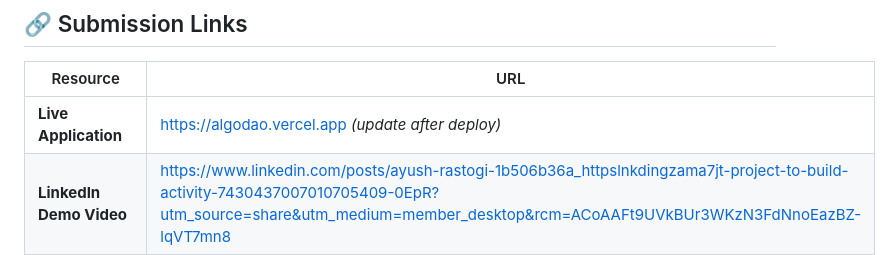
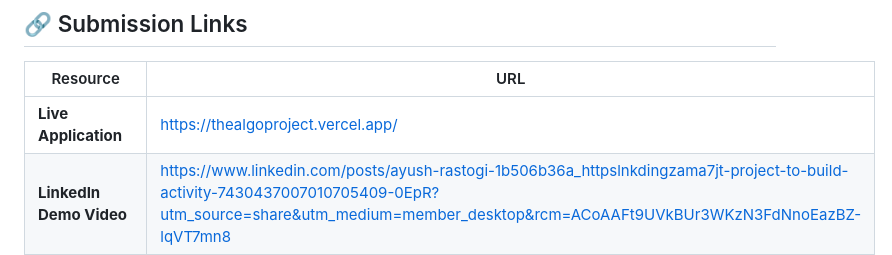
Before and after one commit to THECODEX009/Thealgoproject, a Markdown page: README.md, the part around the change. Drawn GitHub-style.

```diff
--- a/README.md
+++ b/README.md
@@ -13,7 +13,7 @@
 
 | Resource | URL |
 |---|---|
-| **Live Application** | https://algodao.vercel.app *(update after deploy)* |
+| **Live Application** |https://thealgoproject.vercel.app/ |
 | **LinkedIn Demo Video** |https://www.linkedin.com/posts/ayush-rastogi-1b506b36a_httpslnkdingzama7jt-project-to-build-activity-7430437007010705409-0EpR?utm_source=share&utm_medium=member_desktop&rcm=ACoAAFt9UVkBUr3WKzN3FdNnoEazBZ-lqVT7mn8 |
 | **GitHub Repository** | https://github.com/THECODEX009/Thealgoproject |
 | **App ID (Testnet)** | `1234567890` |
```
